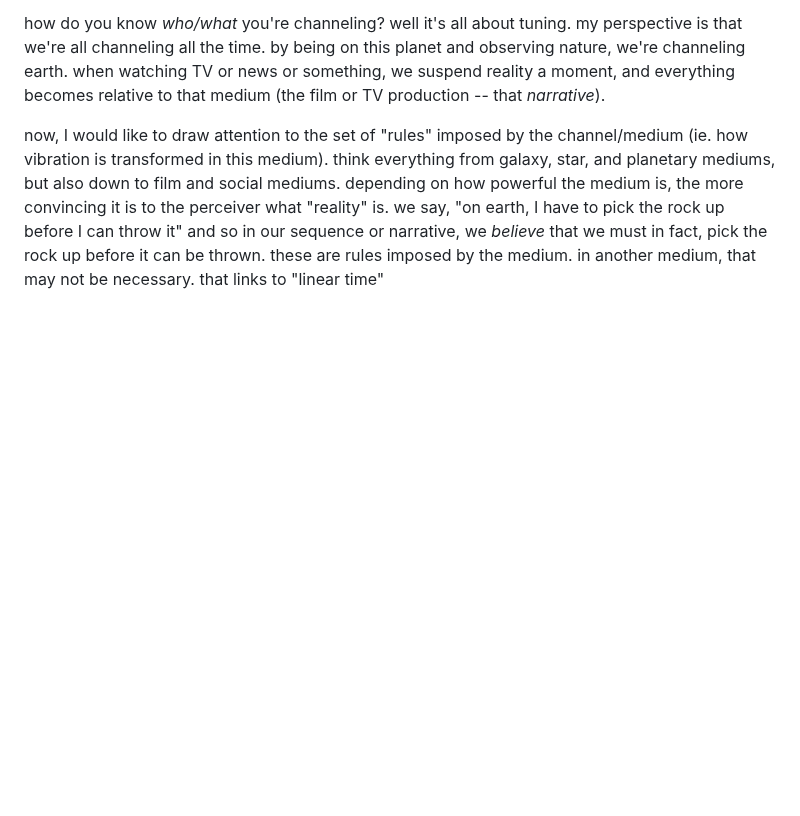
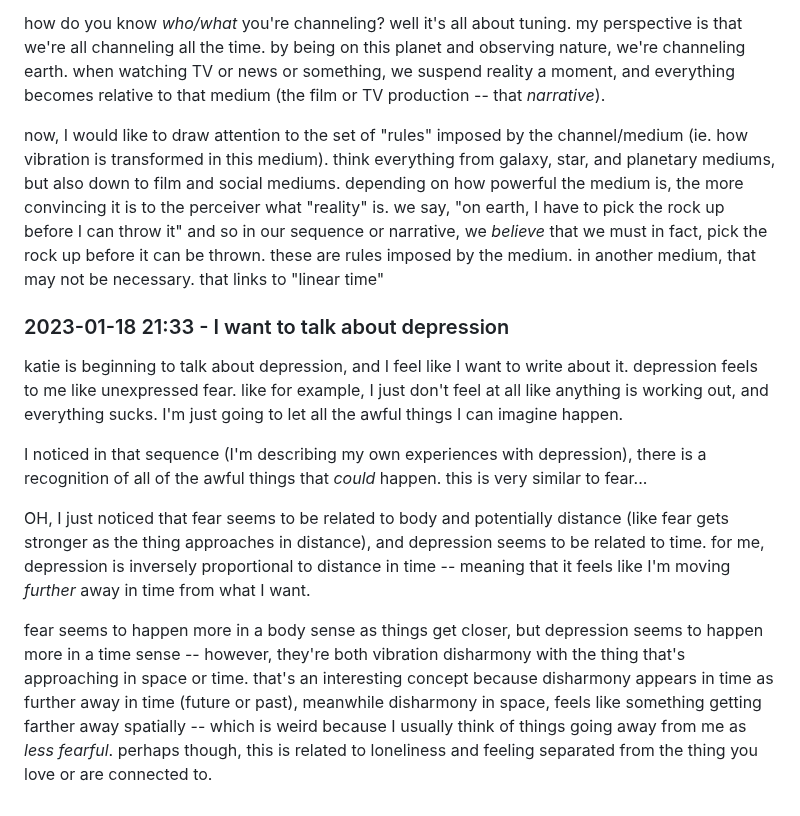
Before and after one commit to heavyk/nextdocs, a Markdown page: nikki-ana-jones.md, the part around the change. GitHub-like rendering; blank space fills up the shorter version.

Commit message:
anoher idea

```diff
--- a/nikki-ana-jones.md
+++ b/nikki-ana-jones.md
@@ -99,3 +99,13 @@ I apparently don't have much fear about channels, or mediums, and I just wanted
 how do you know *who/what* you're channeling? well it's all about tuning. my perspective is that we're all channeling all the time. by being on this planet and observing nature, we're channeling earth. when watching TV or news or something, we suspend reality a moment, and everything becomes relative to that medium (the film or TV production -- that *narrative*).
 
 now, I would like to draw attention to the set of "rules" imposed by the channel/medium (ie. how vibration is transformed in this medium). think everything from galaxy, star, and planetary mediums, but also down to film and social mediums. depending on how powerful the medium is, the more convincing it is to the perceiver what "reality" is. we say, "on earth, I have to pick the rock up before I can throw it" and so in our sequence or narrative, we *believe* that we must in fact, pick the rock up before it can be thrown. these are rules imposed by the medium. in another medium, that may not be necessary. that links to "linear time"
+
+### 2023-01-18 21:33 - I want to talk about depression
+
+katie is beginning to talk about depression, and I feel like I want to write about it. depression feels to me like unexpressed fear. like for example, I just don't feel at all like anything is working out, and everything sucks. I'm just going to let all the awful things I can imagine happen.
+
+I noticed in that sequence (I'm describing my own experiences with depression), there is a recognition of all of the awful things that *could* happen. this is very similar to fear...
+
+OH, I just noticed that fear seems to be related to body and potentially distance (like fear gets stronger as the thing approaches in distance), and depression seems to be related to time. for me, depression is inversely proportional to distance in time -- meaning that it feels like I'm moving *further* away in time from what I want.
+
+fear seems to happen more in a body sense as things get closer, but depression seems to happen more in a time sense -- however, they're both vibration disharmony with the thing that's approaching in space or time. that's an interesting concept because disharmony appears in time as further away in time (future or past), meanwhile disharmony in space, feels like something getting farther away spatially -- which is weird because I usually think of things going away from me as *less fearful*. perhaps though, this is related to loneliness and feeling separated from the thing you love or are connected to.
```
